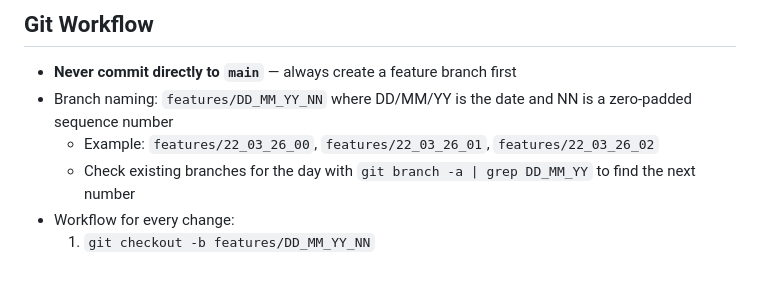
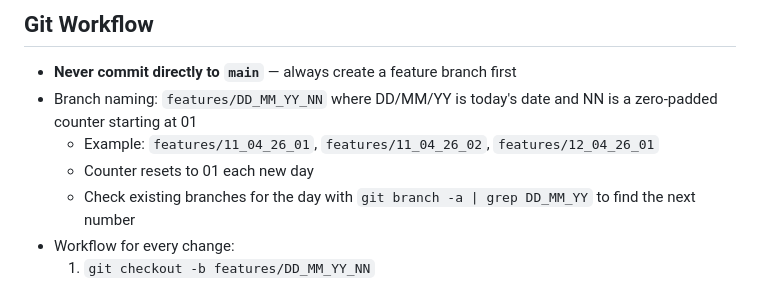
Before and after one commit to shriyashdixit/new_server, a Markdown page: CLAUDE.md, the part around the change. GitHub-like rendering.

Commit message:
update branch naming convention to start counter at 01
Co-Authored-By: Claude Sonnet 4.6 <noreply@anthropic.com>

```diff
--- a/CLAUDE.md
+++ b/CLAUDE.md
@@ -94,8 +94,9 @@ Before making any edits or reads at the start of a task:
 
 ## Git Workflow
 - **Never commit directly to `main`** — always create a feature branch first
-- Branch naming: `features/DD_MM_YY_NN` where DD/MM/YY is the date and NN is a zero-padded sequence number
-  - Example: `features/22_03_26_00`, `features/22_03_26_01`, `features/22_03_26_02`
+- Branch naming: `features/DD_MM_YY_NN` where DD/MM/YY is today's date and NN is a zero-padded counter starting at 01
+  - Example: `features/11_04_26_01`, `features/11_04_26_02`, `features/12_04_26_01`
+  - Counter resets to 01 each new day
   - Check existing branches for the day with `git branch -a | grep DD_MM_YY` to find the next number
 - Workflow for every change:
   1. `git checkout -b features/DD_MM_YY_NN`
```
